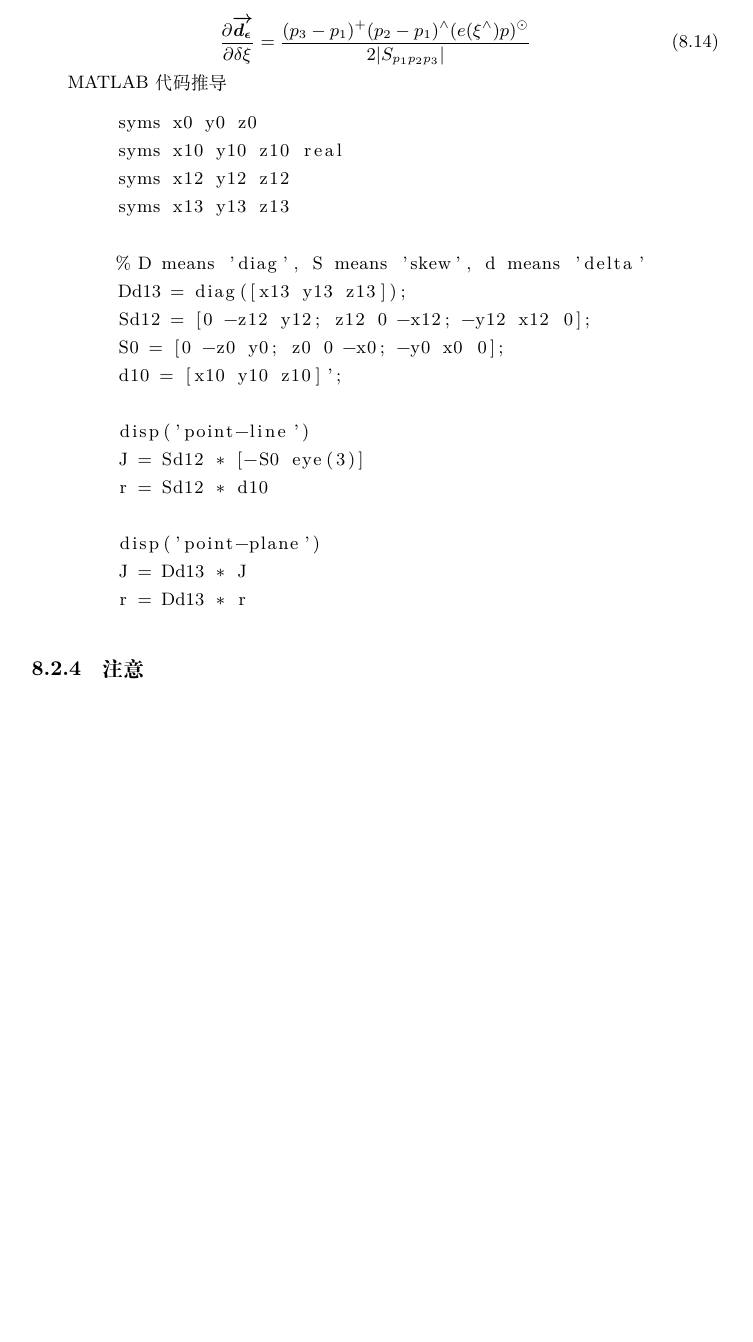
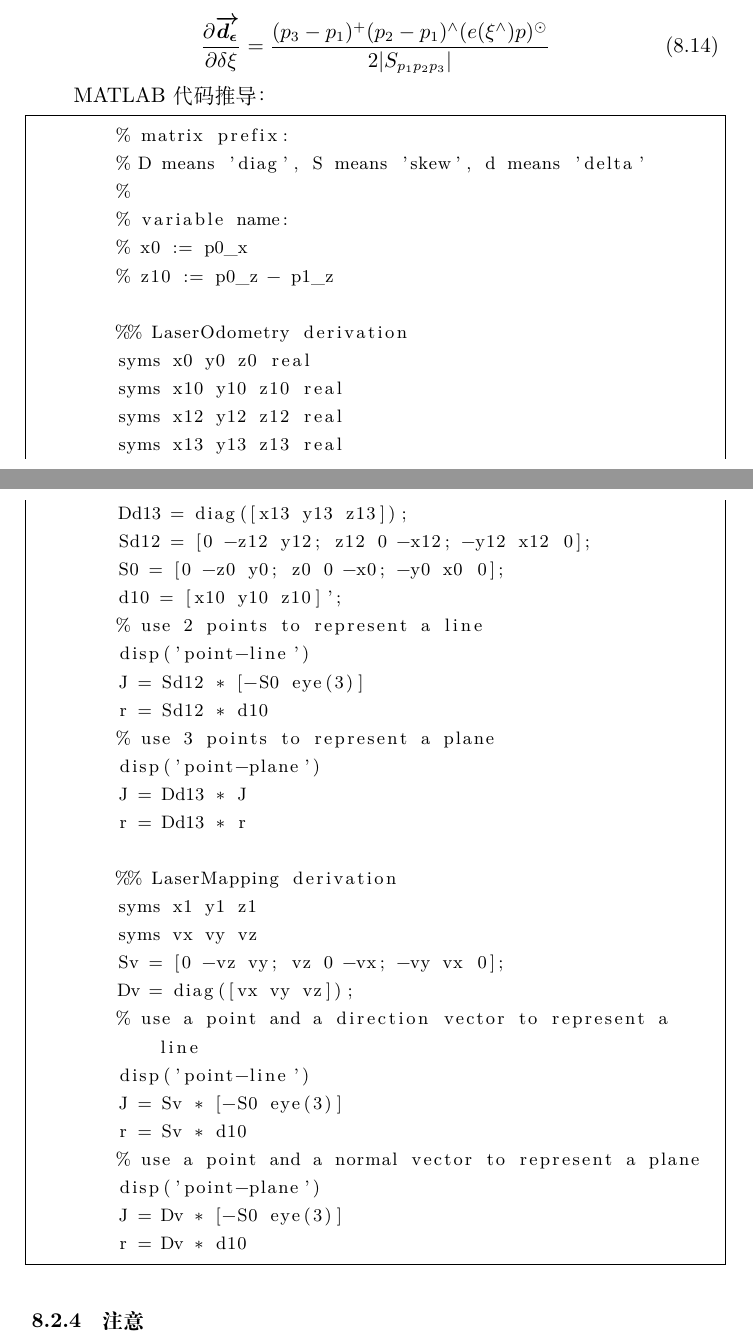
Before and after one commit to smallsmallhaha/PersonalStorageRepo, a LaTeX document (note/tool/latex/main.tex): part of page 17 of 20 before the commit and two parts of pages 17 and 18 of 20 after it, the two joined at a grey line, cut so that both start at the same text, the shorter picture padded with empty space. Compiled offline with XeLaTeX.

Commit message:
doc(latex-note): modify note

```diff
--- a/note/tool/latex/main.tex
+++ b/note/tool/latex/main.tex
@@ -35,7 +35,7 @@
 \usepackage{listings}
 %\lstset{extendedchars=true}
 %\lstset{}
-\lstset{numbersep=4pt}
+\lstset{numbersep=4pt,frame=single,breaklines=true}
 
 \begin{document}
 
@@ -699,26 +661,47 @@ function dcm = angle2dcm( r1, r2, r3, varargin )
 	\frac{(p_3-p_1)^{+}(p_2-p_1)^\wedge(e(\xi ^\wedge)p)^\odot}{2|S_{p_1 p_2 p_3}|}
 	\end{equation}
 
-	\par MATLAB代码推导
+	\par MATLAB代码推导：
+	\small
 	\begin{lstlisting}{language=Matlab}
-	syms x0 y0 z0
+	% matrix prefix:
+	% D means 'diag', S means 'skew', d means 'delta'
+	%
+	% variable name:
+	% x0 := p0_x
+	% z10 := p0_z - p1_z
+
+	%% LaserOdometry derivation
+	syms x0 y0 z0 real
 	syms x10 y10 z10 real
-	syms x12 y12 z12
-	syms x13 y13 z13
-
-	% D means 'diag', S means 'skew', d means 'delta'
+	syms x12 y12 z12 real
+	syms x13 y13 z13 real
 	Dd13 = diag([x13 y13 z13]);
 	Sd12 = [0 -z12 y12; z12 0 -x12; -y12 x12 0];
 	S0 = [0 -z0 y0; z0 0 -x0; -y0 x0 0];
 	d10 = [x10 y10 z10]';
-
+	% use 2 points to represent a line
 	disp('point-line')
 	J = Sd12 * [-S0 eye(3)]
 	r = Sd12 * d10
-
+	% use 3 points to represent a plane
 	disp('point-plane')
 	J = Dd13 * J
 	r = Dd13 * r
+
+	%% LaserMapping derivation
+	syms x1 y1 z1
+	syms vx vy vz
+	Sv = [0 -vz vy; vz 0 -vx; -vy vx 0];
+	Dv = diag([vx vy vz]);
+	% use a point and a direction vector to represent a line
+	disp('point-line')
+	J = Sv * [-S0 eye(3)]
+	r = Sv * d10
+	% use a point and a normal vector to represent a plane
+	disp('point-plane')
+	J = Dv * [-S0 eye(3)]
+	r = Dv * d10
 	\end{lstlisting}
 
 	\subsubsection{注意}
```
Also changed, not shown: note/tool/latex/main.tex (38 more changed lines).
